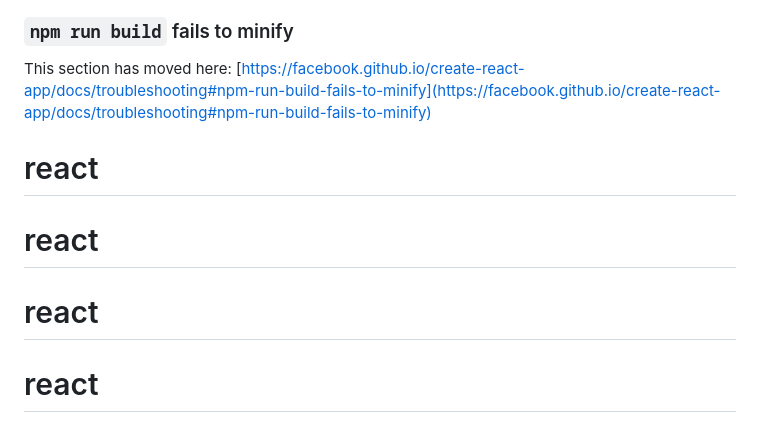
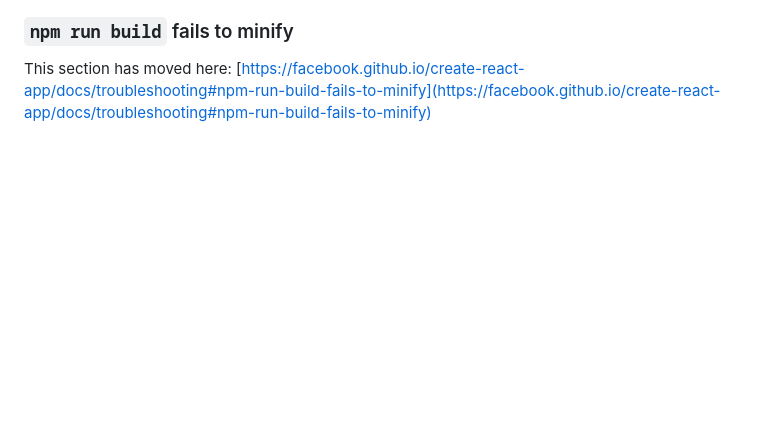
Before and after one commit to tonyamf/react, a Markdown page: README.md, the part around the change. Rendered like a GitHub page; blank space fills up the shorter version.

```diff
--- a/README.md
+++ b/README.md
@@ -68,7 +68,3 @@ This section has moved here: [https://facebook.github.io/create-react-app/docs/d
 ### `npm run build` fails to minify
 
 This section has moved here: [https://facebook.github.io/create-react-app/docs/troubleshooting#npm-run-build-fails-to-minify](https://facebook.github.io/create-react-app/docs/troubleshooting#npm-run-build-fails-to-minify)
-# react
-# react
-# react
-# react
```
